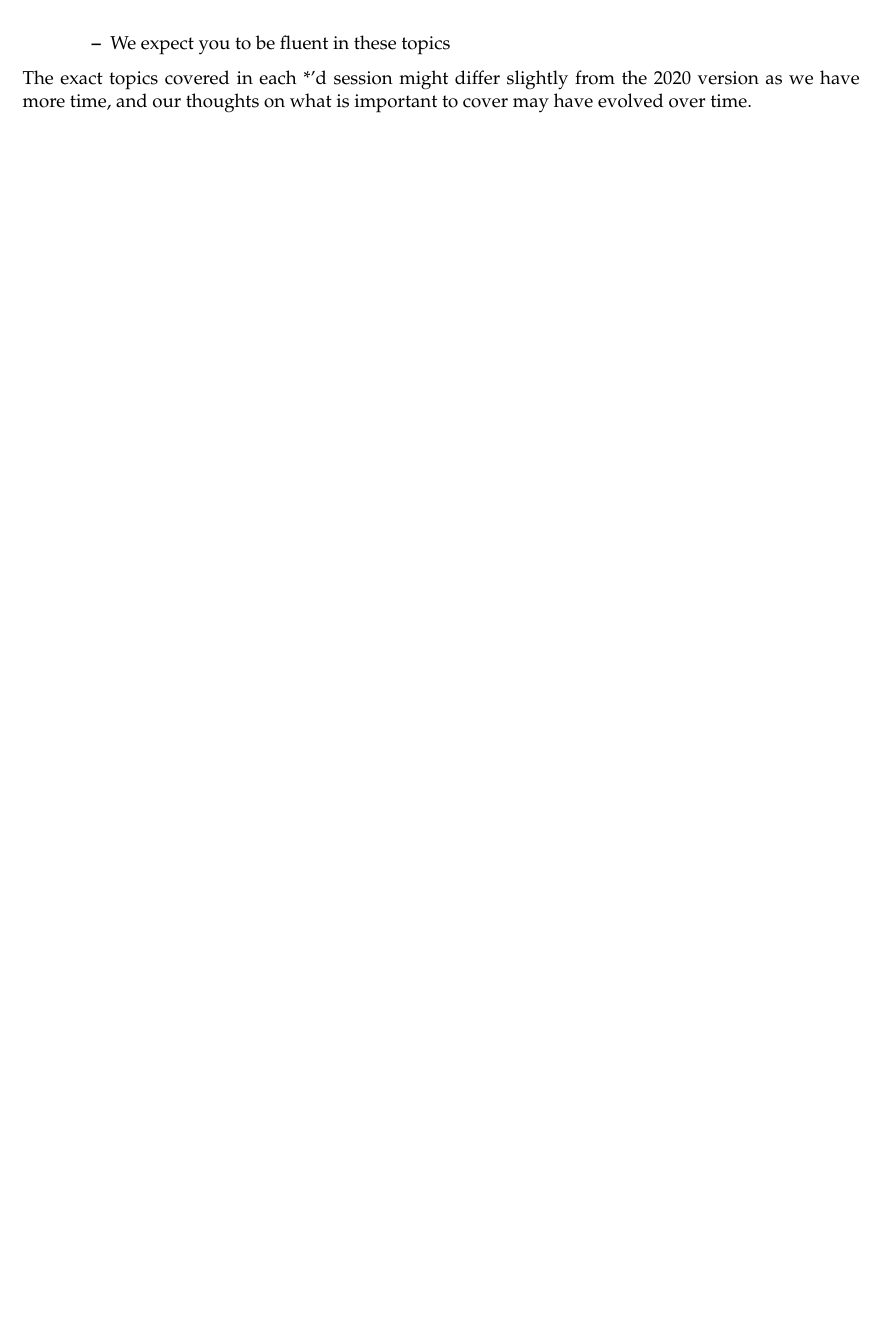
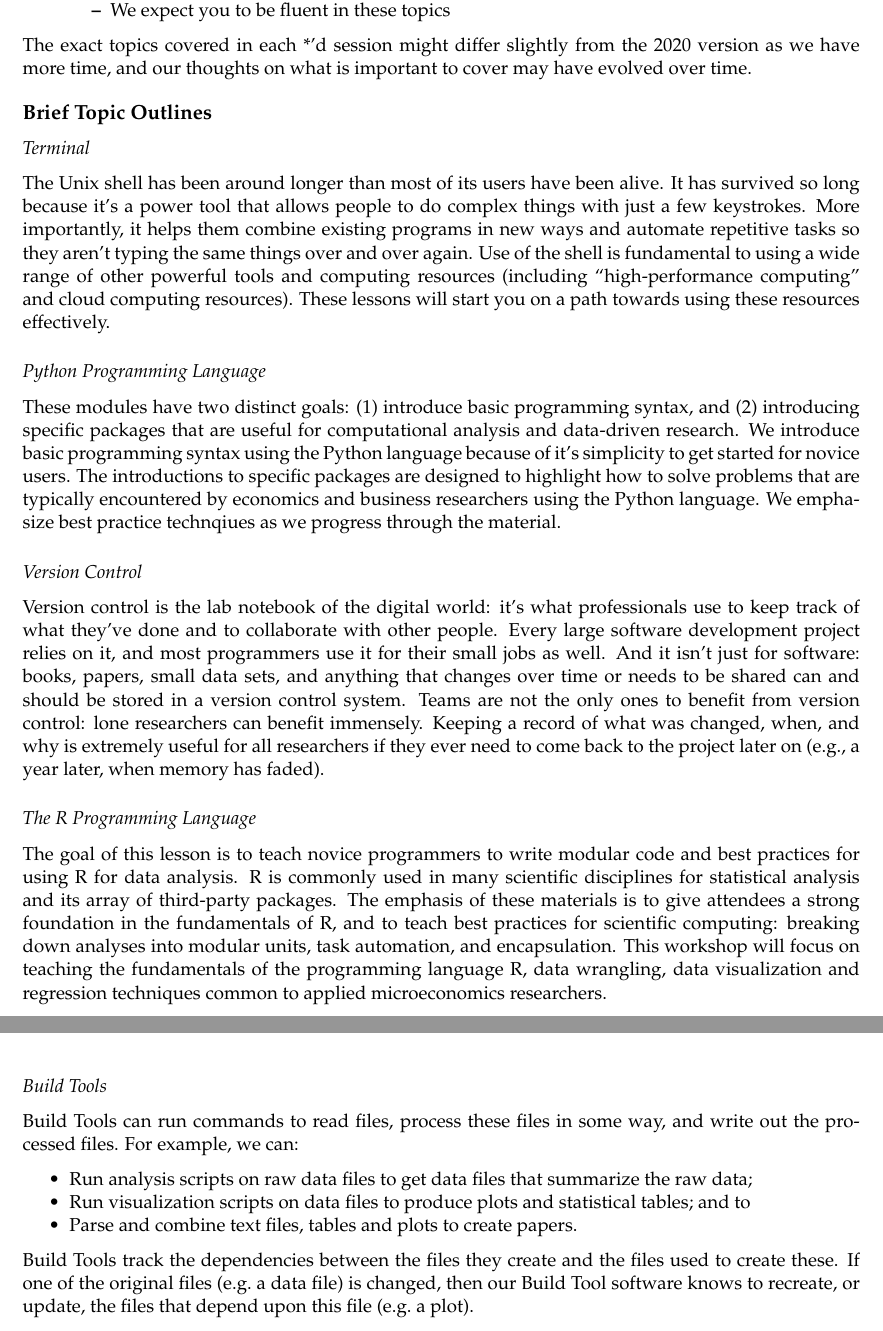
Before and after one commit to pp4rs/syllabus, an R Markdown document (pp4rs-syllabus.Rmd): part of page 4 of 4 before the commit and two parts of pages 4 and 5 of 5 after it, the two joined at a grey line, cut so that both start at the same text, the shorter picture padded with empty space. Rendered offline with R 4.5, knitr and Pandoc, then LaTeX, with nearby package versions.

Commit message:
brief descriptions of what each unit does

```diff
--- a/pp4rs-syllabus.Rmd
+++ b/pp4rs-syllabus.Rmd
@@ -118,3 +120,44 @@ In this edition we have two distinct groups of students:
     - We expect you to be fluent in these topics
 
 The exact topics covered in each *'d session might differ slightly from the 2020 version as we have more time, and our thoughts on what is important to cover may have evolved over time.
+
+## Brief Topic Outlines
+
+### Terminal
+
+The Unix shell has been around longer than most of its users have been alive.
+It has survived so long because it’s a power tool that allows people to do complex things with just a few keystrokes.
+More importantly, it helps them combine existing programs in new ways and automate repetitive tasks so they aren’t typing the same things over and over again.
+Use of the shell is fundamental to using a wide range of other powerful tools and computing resources (including “high-performance computing” and cloud computing resources).
+These lessons will start you on a path towards using these resources effectively.
+
+### Python Programming Language
+
+These modules have two distinct goals: (1) introduce basic programming syntax, and (2) introducing specific packages that are useful for computational analysis and data-driven research.
+We introduce basic programming syntax using the Python language because of it's simplicity to get started for novice users.
+The introductions to specific packages are designed to highlight how to solve problems that are typically encountered by economics and business researchers using the Python language.
+We emphasize best practice technqiues as we progress through the material.
+
+### Version Control
+
+Version control is the lab notebook of the digital world: it’s what professionals use to keep track of what they’ve done and to collaborate with other people.
+Every large software development project relies on it, and most programmers use it for their small jobs as well.
+And it isn’t just for software: books, papers, small data sets, and anything that changes over time or needs to be shared can and should be stored in a version control system.
+Teams are not the only ones to benefit from version control: lone researchers can benefit immensely. Keeping a record of what was changed, when, and why is extremely useful for all researchers if they ever need to come back to the project later on (e.g., a year later, when memory has faded).
+
+### The R Programming Language
+
+The goal of this lesson is to teach novice programmers to write modular code and best practices for using R for data analysis.
+R is commonly used in many scientific disciplines for statistical analysis and its array of third-party packages.
+The emphasis of these materials is to give attendees a strong foundation in the fundamentals of R, and to teach best practices for scientific computing: breaking down analyses into modular units, task automation, and encapsulation.
+This workshop will focus on teaching the fundamentals of the programming language R, data wrangling, data visualization and regression techniques common to applied microeconomics researchers.
+
+### Build Tools
+
+Build Tools can run commands to read files, process these files in some way, and write out the processed files. For example, we can:
+
+* Run analysis scripts on raw data files to get data files that summarize the raw data;
+* Run visualization scripts on data files to produce plots and statistical tables; and to
+* Parse and combine text files, tables and plots to create papers.
+
+Build Tools track the dependencies between the files they create and the files used to create these. If one of the original files (e.g. a data file) is changed, then our Build Tool software knows to recreate, or update, the files that depend upon this file (e.g. a plot).
```
Also changed, not shown: pp4rs-syllabus.Rmd (2 more changed lines).
